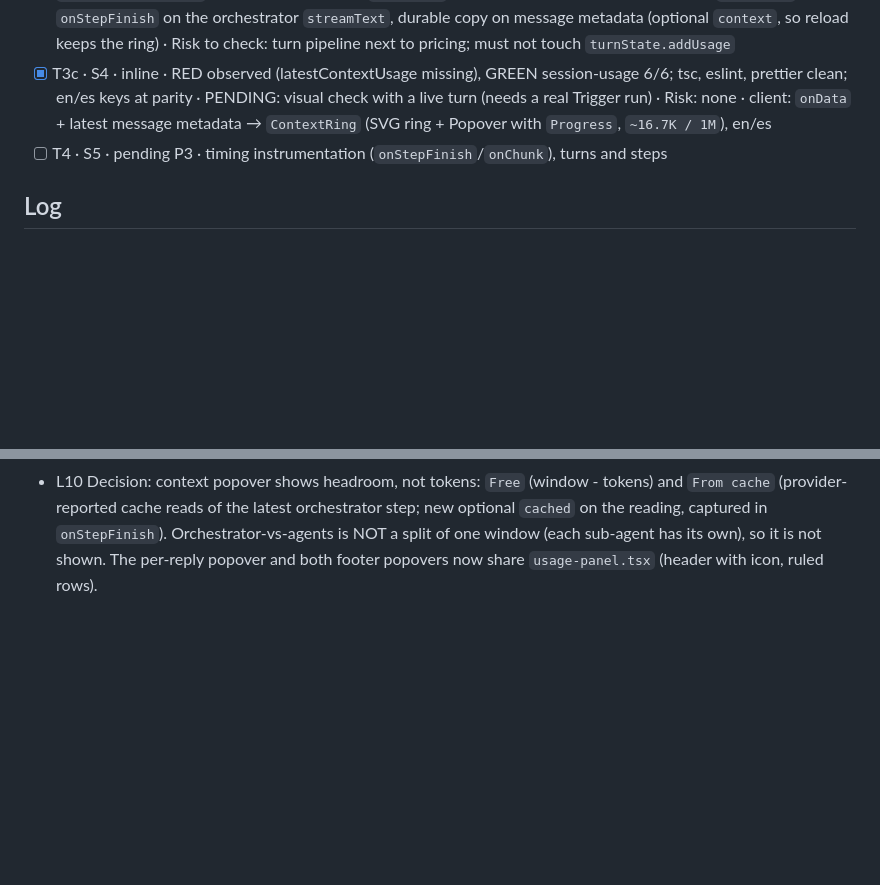
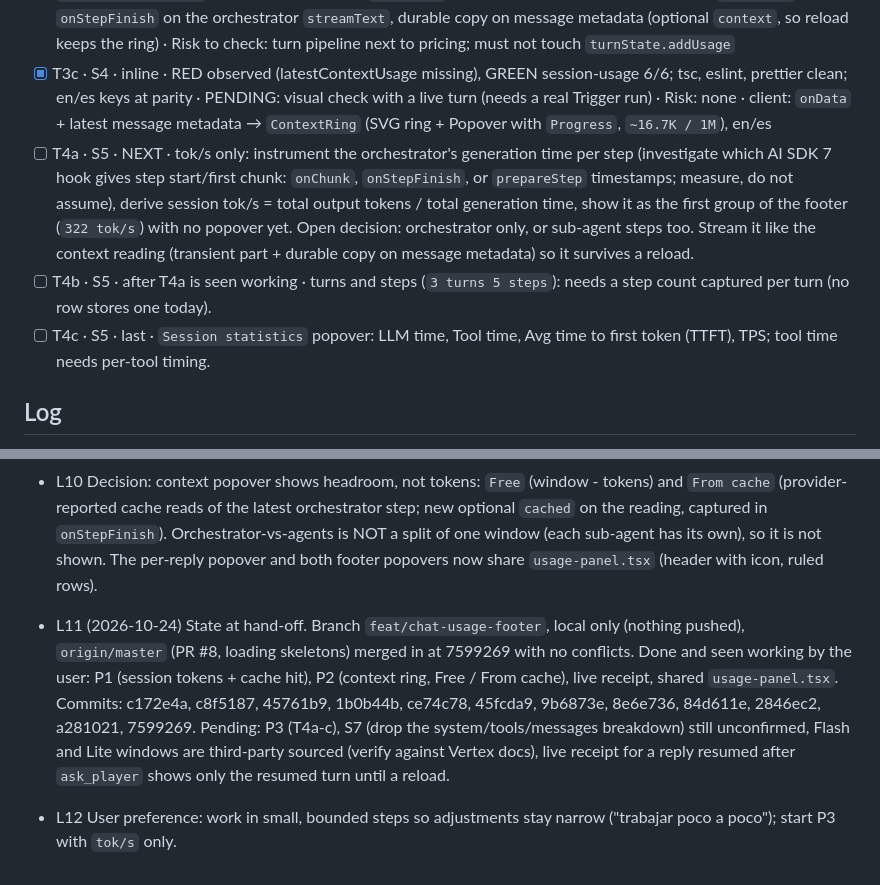
Before and after one commit to gorkadev/numa, a Markdown page: odd/tasks/chat-usage-footer.md, 2 parts joined by grey strips. Drawn GitHub-style; blank space fills up the shorter version.

Commit message:
docs(odd): record the usage footer state and split the timing work

```diff
--- a/odd/tasks/chat-usage-footer.md
+++ b/odd/tasks/chat-usage-footer.md
@@ -24,7 +24,9 @@ Assumptions (not user-confirmed): the token group shows SESSION totals as in the
 - [x] T3a · S4 · inline · `contextWindow` required on `ModelEntry` (1,048,576 per Gemini model) + `entryContextWindow(id)`; test pins all 7 entries; the required field already caught one stale fixture in `models.test.ts` · tsc clean, registry/models/fallback/pricing/catalog tests green · Risk: none
 - [x] T3b · S4 · inline · RED observed (module missing; 3 meta tests failing, accumulation + legacy tests already green as pins), GREEN context-usage 4/4, message-meta 5/5, session-usage 5/5, pricing 3/3, registry 2/2; tsc, eslint, prettier clean · `Risk: item 1 (additive optional field in persisted message metadata; old and new readers both parse it)` → independent verifier: no blockers (compat both ways, pricing untouched, stale-turn guard holds); advisory applied (try/catch around the reading) · server capture: `lib/games/context-usage.ts` (transient `data-context-usage` chunk + reader, tests), `turnState` last-step context guarded by turn like `ledgerFor`, `onStepFinish` on the orchestrator `streamText`, durable copy on message metadata (optional `context`, so reload keeps the ring) · Risk to check: turn pipeline next to pricing; must not touch `turnState.addUsage`
 - [x] T3c · S4 · inline · RED observed (latestContextUsage missing), GREEN session-usage 6/6; tsc, eslint, prettier clean; en/es keys at parity · PENDING: visual check with a live turn (needs a real Trigger run) · Risk: none · client: `onData` + latest message metadata → `ContextRing` (SVG ring + Popover with `Progress`, `~16.7K / 1M`), en/es
-- [ ] T4 · S5 · pending P3 · timing instrumentation (`onStepFinish`/`onChunk`), turns and steps
+- [ ] T4a · S5 · NEXT · tok/s only: instrument the orchestrator's generation time per step (investigate which AI SDK 7 hook gives step start/first chunk: `onChunk`, `onStepFinish`, or `prepareStep` timestamps; measure, do not assume), derive session tok/s = total output tokens / total generation time, show it as the first group of the footer (`322 tok/s`) with no popover yet. Open decision: orchestrator only, or sub-agent steps too. Stream it like the context reading (transient part + durable copy on message metadata) so it survives a reload.
+- [ ] T4b · S5 · after T4a is seen working · turns and steps (`3 turns 5 steps`): needs a step count captured per turn (no row stores one today).
+- [ ] T4c · S5 · last · `Session statistics` popover: LLM time, Tool time, Avg time to first token (TTFT), TPS; tool time needs per-tool timing.
 
 ## Log
 
@@ -38,3 +40,6 @@ Assumptions (not user-confirmed): the token group shows SESSION totals as in the
 - L8 Findings: (a) the turn receipt (tokens, credits) was only written to the persisted copy in `onTurnComplete` and never streamed, so the browser's reply had none until a reload; this also explains the pre-existing per-reply popover. Fix: `turnMetaChunk` sends the same `withTurnMeta` result as a `message-metadata` chunk from `onBeforeTurnComplete` (8e6e736). Known edge: a reply resumed after `ask_player` shows only the resumed turn's tokens live until a reload. (b) Ring and token group now render from the first frame: the server passes each tier's orchestrator window (`strongContextWindows`, page -> GameChat -> ChatThread) and the footer falls back to zeros. (c) The thread wrapper lost its `pb-4`; the footer now carries its own `py-1`.
 - L9 (2026-10-24) User, with the shadcn Context reference (https://ui.shadcn.com/docs/ai-elements/base/context.md): keep the Popover, but shadcn's Input/Output/Reasoning rows would repeat the token panel; asked for another split of the context and for the per-reply popover to follow the footer's design. User: "joder claro, la ventana de contexto de un subagente es independiente suya [...] si, me parece bien lo q planteas".
 - L10 Decision: context popover shows headroom, not tokens: `Free` (window - tokens) and `From cache` (provider-reported cache reads of the latest orchestrator step; new optional `cached` on the reading, captured in `onStepFinish`). Orchestrator-vs-agents is NOT a split of one window (each sub-agent has its own), so it is not shown. The per-reply popover and both footer popovers now share `usage-panel.tsx` (header with icon, ruled rows).
+
+- L11 (2026-10-24) State at hand-off. Branch `feat/chat-usage-footer`, local only (nothing pushed), `origin/master` (PR #8, loading skeletons) merged in at 7599269 with no conflicts. Done and seen working by the user: P1 (session tokens + cache hit), P2 (context ring, Free / From cache), live receipt, shared `usage-panel.tsx`. Commits: c172e4a, c8f5187, 45761b9, 1b0b44b, ce74c78, 45fcda9, 9b6873e, 8e6e736, 84d611e, 2846ec2, a281021, 7599269. Pending: P3 (T4a-c), S7 (drop the system/tools/messages breakdown) still unconfirmed, Flash and Lite windows are third-party sourced (verify against Vertex docs), live receipt for a reply resumed after `ask_player` shows only the resumed turn until a reload.
+- L12 User preference: work in small, bounded steps so adjustments stay narrow ("trabajar poco a poco"); start P3 with `tok/s` only.
```
